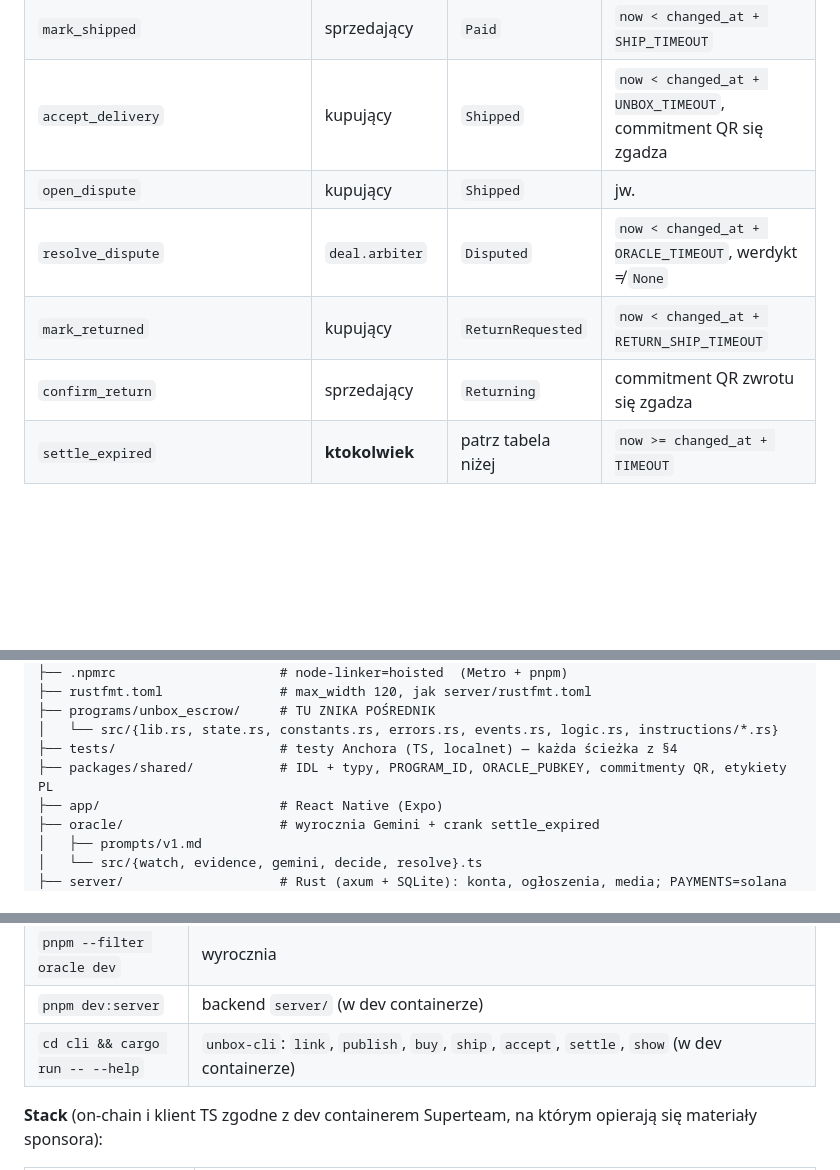
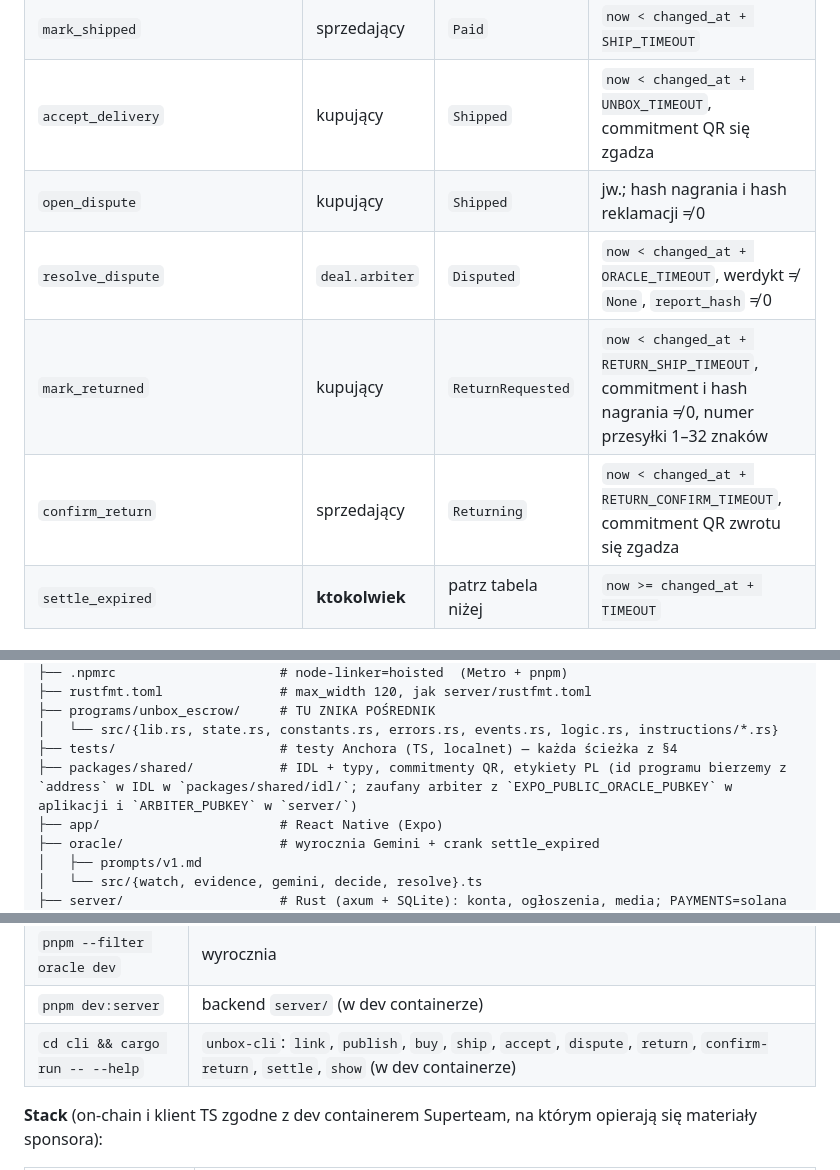
Before and after one commit to IhnatVyhuliar/hackyeah, a Markdown page: CLAUDE.md, 3 parts joined by grey strips. GitHub-like rendering; blank space fills up the shorter version.

Commit message:
docs: align CLAUDE.md with the program, CLI and oracle
Co-Authored-By: Claude Opus 5.5 (1M context) <noreply@anthropic.com>

```diff
--- a/CLAUDE.md
+++ b/CLAUDE.md
@@ -162,10 +162,10 @@ Returning ──confirm_return(return_qr_secret)──▶ Refunded
 | `purchase(expected_listing_hash, expected_arbiter)` | kupujący ≠ sprzedający | `Listed` | argumenty zgodne z kontem, czyli kupujący **jawnie akceptuje arbitra** |
 | `mark_shipped` | sprzedający | `Paid` | `now < changed_at + SHIP_TIMEOUT` |
 | `accept_delivery` | kupujący | `Shipped` | `now < changed_at + UNBOX_TIMEOUT`, commitment QR się zgadza |
-| `open_dispute` | kupujący | `Shipped` | jw. |
-| `resolve_dispute` | `deal.arbiter` | `Disputed` | `now < changed_at + ORACLE_TIMEOUT`, werdykt ≠ `None` |
-| `mark_returned` | kupujący | `ReturnRequested` | `now < changed_at + RETURN_SHIP_TIMEOUT` |
-| `confirm_return` | sprzedający | `Returning` | commitment QR zwrotu się zgadza |
+| `open_dispute` | kupujący | `Shipped` | jw.; hash nagrania i hash reklamacji ≠ 0 |
+| `resolve_dispute` | `deal.arbiter` | `Disputed` | `now < changed_at + ORACLE_TIMEOUT`, werdykt ≠ `None`, `report_hash` ≠ 0 |
+| `mark_returned` | kupujący | `ReturnRequested` | `now < changed_at + RETURN_SHIP_TIMEOUT`, commitment i hash nagrania ≠ 0, numer przesyłki 1–32 znaków |
+| `confirm_return` | sprzedający | `Returning` | `now < changed_at + RETURN_CONFIRM_TIMEOUT`, commitment QR zwrotu się zgadza |
 | `settle_expired` | **ktokolwiek** | patrz tabela niżej | `now >= changed_at + TIMEOUT` |
 
 ### `settle_expired` — tu widać, że nikt nie musi „pilnować” umowy
@@ -347,7 +347,7 @@ Etykiety trzymamy w `packages/shared`.
 ├── programs/unbox_escrow/     # TU ZNIKA POŚREDNIK
 │   └── src/{lib.rs, state.rs, constants.rs, errors.rs, events.rs, logic.rs, instructions/*.rs}
 ├── tests/                     # testy Anchora (TS, localnet) — każda ścieżka z §4
-├── packages/shared/           # IDL + typy, PROGRAM_ID, ORACLE_PUBKEY, commitmenty QR, etykiety PL
+├── packages/shared/           # IDL + typy, commitmenty QR, etykiety PL (id programu bierzemy z `address` w IDL w `packages/shared/idl/`; zaufany arbiter z `EXPO_PUBLIC_ORACLE_PUBKEY` w aplikacji i `ARBITER_PUBKEY` w `server/`)
 ├── app/                       # React Native (Expo)
 ├── oracle/                    # wyrocznia Gemini + crank settle_expired
 │   ├── prompts/v1.md
@@ -367,7 +367,7 @@ Etykiety trzymamy w `packages/shared`.
 | `pnpm --filter app start` | Expo |
 | `pnpm --filter oracle dev` | wyrocznia |
 | `pnpm dev:server` | backend `server/` (w dev containerze) |
-| `cd cli && cargo run -- --help` | `unbox-cli`: `link`, `publish`, `buy`, `ship`, `accept`, `settle`, `show` (w dev containerze) |
+| `cd cli && cargo run -- --help` | `unbox-cli`: `link`, `publish`, `buy`, `ship`, `accept`, `dispute`, `return`, `confirm-return`, `settle`, `show` (w dev containerze) |
 
 **Stack** (on-chain i klient TS zgodne z dev containerem Superteam, na którym opierają się materiały sponsora):
 
```
Also changed, not shown: other parts of CLAUDE.md (+3 -2 lines).
